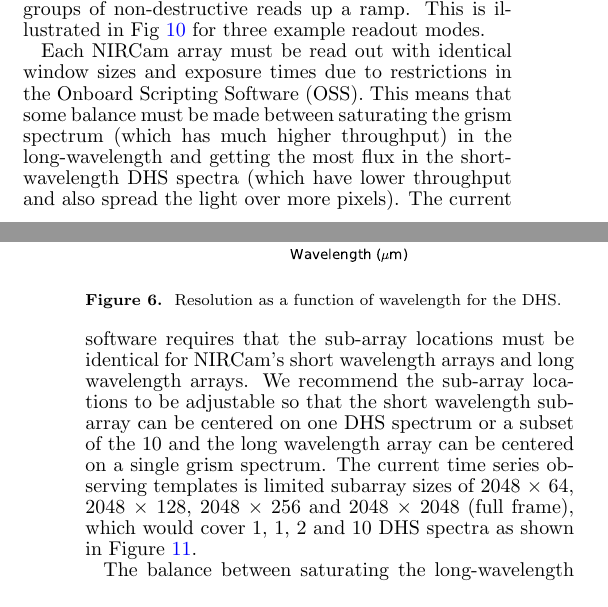
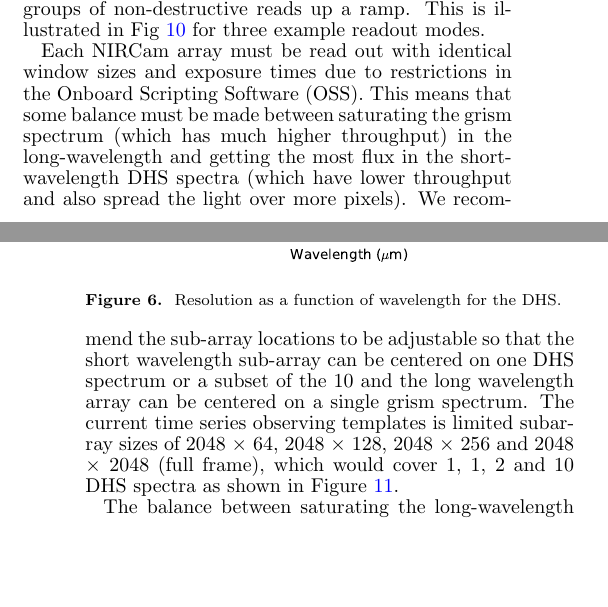
Before and after one commit to eas342/dhs_white_paper, a LaTeX document (ms.tex): two parts of the columns of pages 5 and 6 of 9, joined at a grey line, cut so that both start at the same text, the shorter picture padded with empty space. Compiled offline with pdfLaTeX.

Commit message:
I removed the line about the software requirements that the subarray locations be identical.

```diff
--- a/ms.tex
+++ b/ms.tex
@@ -476,7 +476,6 @@ The BRIGHT1 readout increases the observing efficiency and reduces data volume o
 Each NIRCam array must be read out with identical window sizes and exposure times due to restrictions in the Onboard Scripting Software (OSS).
 %The window sizes could theoretically be different between the long-wavelength and short-wavelength detectors with only software changes, but would require large changes to the existing software.
 This means that some balance must be made between saturating the grism spectrum (which has much higher throughput) in the long-wavelength and getting the most flux in the short-wavelength DHS spectra (which have lower throughput and also spread the light over more pixels).
-The current software requires that the sub-array locations must be identical for NIRCam's short wavelength arrays and long wavelength arrays.
 We recommend  the sub-array locations to be adjustable so that the short wavelength sub-array can be centered on one DHS spectrum or a subset of the 10 and the long wavelength array can be centered on a single grism spectrum.
 The current time series observing templates is limited subarray sizes of 2048 $\times$ 64, 2048 $\times$ 128, 2048 $\times$ 256 and 2048 $\times$ 2048 (full frame), which would cover 1, 1, 2 and 10 DHS spectra as shown in Figure \ref{fig:DHSaps}.
 
```
